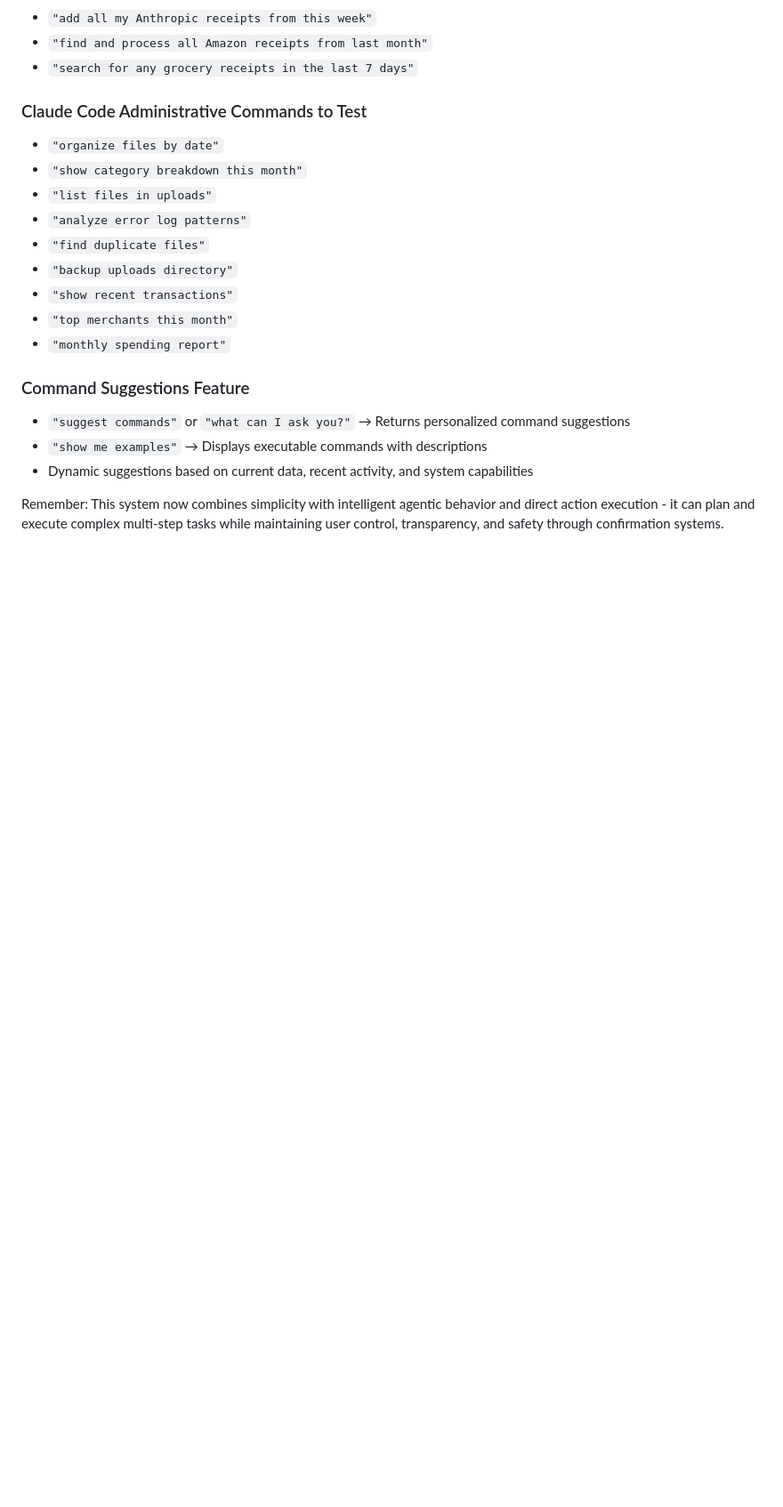
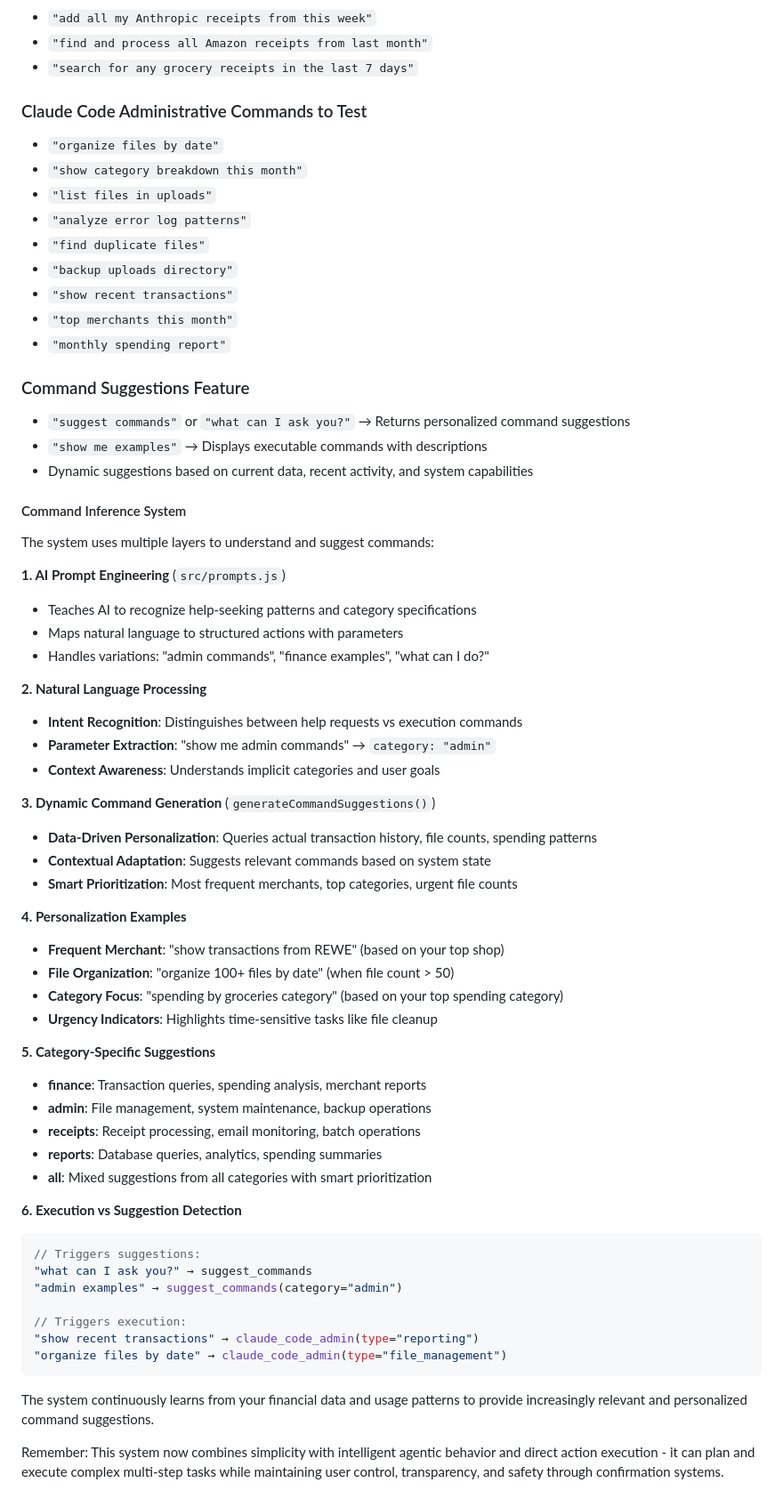
Before and after one commit to bajistic/firefly-iii, a Markdown page: CLAUDE.md, the part around the change. Shown at 89% size. Rendered like a GitHub page; blank space fills up the shorter version.

Commit message:
Document command inference system in knowledge base
- Add comprehensive explanation of command suggestion system architecture
- Detail AI prompt engineering and natural language processing layers
- Document data-driven personalization and contextual adaptation
- Explain category-specific suggestions and execution vs suggestion detection
- Include examples of personalized commands based on user data patterns

🤖 Generated with [Claude Code](https://claude.ai/code)

Co-Authored-By: Claude <noreply@anthropic.com>

````diff
--- a/CLAUDE.md
+++ b/CLAUDE.md
@@ -305,4 +305,48 @@ When helping with this system:
 - `"show me examples"` → Displays executable commands with descriptions
 - Dynamic suggestions based on current data, recent activity, and system capabilities
 
+#### Command Inference System
+The system uses multiple layers to understand and suggest commands:
+
+**1. AI Prompt Engineering** (`src/prompts.js`)
+- Teaches AI to recognize help-seeking patterns and category specifications
+- Maps natural language to structured actions with parameters
+- Handles variations: "admin commands", "finance examples", "what can I do?"
+
+**2. Natural Language Processing**
+- **Intent Recognition**: Distinguishes between help requests vs execution commands
+- **Parameter Extraction**: "show me admin commands" → `category: "admin"`
+- **Context Awareness**: Understands implicit categories and user goals
+
+**3. Dynamic Command Generation** (`generateCommandSuggestions()`)
+- **Data-Driven Personalization**: Queries actual transaction history, file counts, spending patterns
+- **Contextual Adaptation**: Suggests relevant commands based on system state
+- **Smart Prioritization**: Most frequent merchants, top categories, urgent file counts
+
+**4. Personalization Examples**
+- **Frequent Merchant**: "show transactions from REWE" (based on your top shop)
+- **File Organization**: "organize 100+ files by date" (when file count > 50)
+- **Category Focus**: "spending by groceries category" (based on your top spending category)
+- **Urgency Indicators**: Highlights time-sensitive tasks like file cleanup
+
+**5. Category-Specific Suggestions**
+- **finance**: Transaction queries, spending analysis, merchant reports
+- **admin**: File management, system maintenance, backup operations
+- **receipts**: Receipt processing, email monitoring, batch operations
+- **reports**: Database queries, analytics, spending summaries
+- **all**: Mixed suggestions from all categories with smart prioritization
+
+**6. Execution vs Suggestion Detection**
+```javascript
+// Triggers suggestions:
+"what can I ask you?" → suggest_commands
+"admin examples" → suggest_commands(category="admin")
+
+// Triggers execution:
+"show recent transactions" → claude_code_admin(type="reporting")
+"organize files by date" → claude_code_admin(type="file_management")
+```
+
+The system continuously learns from your financial data and usage patterns to provide increasingly relevant and personalized command suggestions.
+
 Remember: This system now combines simplicity with intelligent agentic behavior and direct action execution - it can plan and execute complex multi-step tasks while maintaining user control, transparency, and safety through confirmation systems.
````
